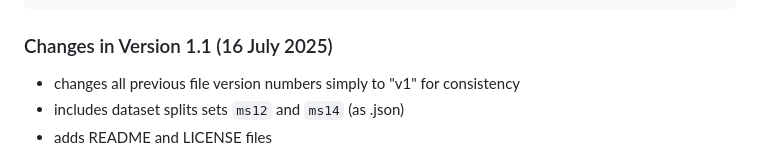
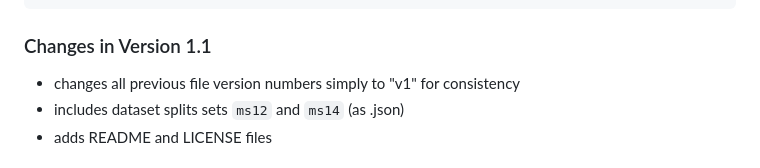
Before and after one commit to mic-tae/mshoxxdb, a Markdown page: README.md, the part around one of its changes. Drawn GitHub-style.

````diff
--- a/README.md
+++ b/README.md
@@ -36,7 +36,7 @@ Should you use this dataset in your work, please cite it the following way (bibt
 }
 ```
 
-### Changes in Version 1.1 (16 July 2025)
+### Changes in Version 1.1
 - changes all previous file version numbers simply to "v1" for consistency
 - includes dataset splits sets ```ms12``` and ```ms14``` (as .json)
 - adds README and LICENSE files
````
Also changed, not shown: other parts of README.md (+1 -1 lines).
